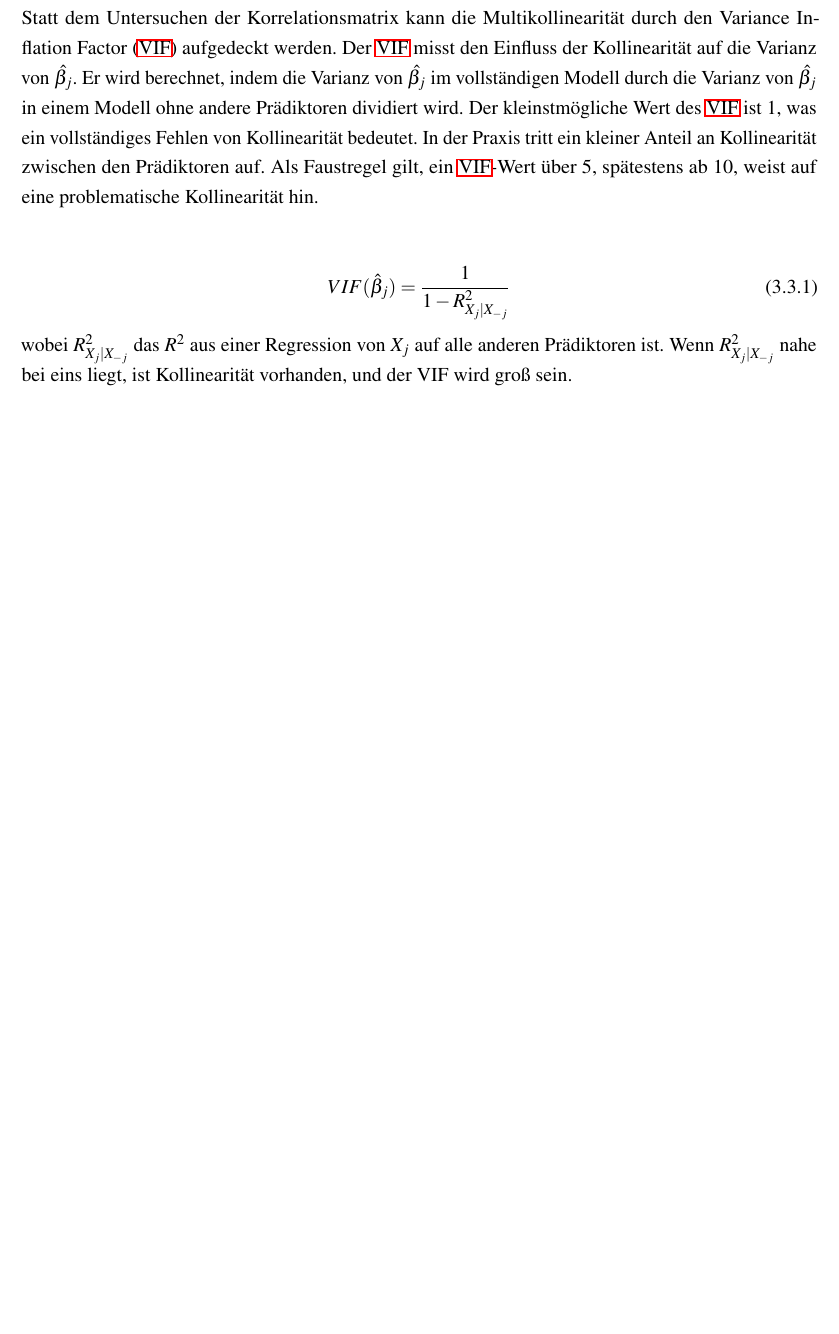
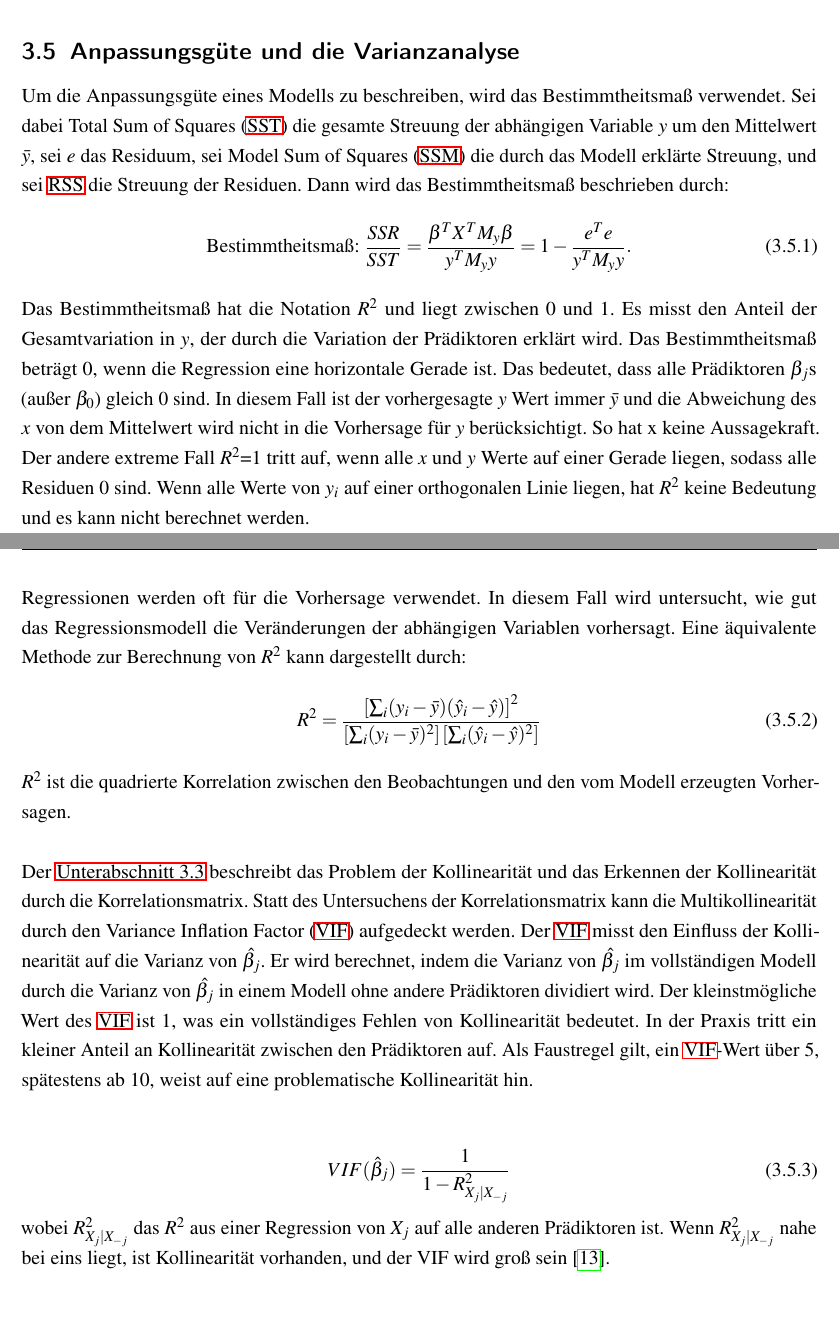
Before and after one commit to ehongbp/Bachelorarbeit, a LaTeX document (main.tex, which reads sections/file03.tex): part of page 21 of 41 before the commit and two parts of pages 24 and 25 of 42 after it, the two joined at a grey line, cut at the place of the change, the shorter picture padded with empty space. Compiled offline with pdfLaTeX.

Commit message:
bestimmtheitsmass

```diff
--- a/sections/file03.tex
+++ b/sections/file03.tex
@@ -37,12 +37,6 @@ Bei dem Einsatz einer multiplen linearen oder einer linearen Regression können
 \end{itemize}
 Diese Probleme können nach der Modellerstellung mithilfe der grafischen Darstellungen geprüft werden. Solange Auffälligkeiten bestehen, sollen die Daten oder das Modell nicht in der gedachten Form verwendet werden. Allerdings können die Daten, die die Voraussetzungen nicht erfüllen, durch eine Datentransformation verwendet werden. Beispielsweise kann das lineare Modell bei der Wertentwicklung eines Sparkontos nicht eingesetzt werden, da durch den Zinseszinseffekt ein exponentieller Zusammenhang besteht. Die Logarithmierung des Kontowerts erzeugt einen nahezu linearen Zusammenhang. Nach der Datentransformation ist zu achten, dass die Datenbasis verändert wird und die Interpretation angepasst werden soll. In dem Fall ist der Koeffizient der unabhängigen Variablen nicht mehr die Steigerung in der Einheit des Kontowertes, sondern eine prozentuale Steigerung. Je nach Transformationsart ist die Interpretation mit Sorgfalt zu überprüfen \cite{akinkunmi2018data}. \\\\
 Eine Methode, um die Kollinearität aufzudecken, ist die Untersuchung der Korrelationsmatrix der Prädiktoren. Wenn ein hoher absoluter Wert in der Matrix auftritt, deutet es auf ein Paar hoch korrelierter Variablen hin und somit auf ein Kollinearitätsproblem in den Daten. Es ist möglich, dass Kollinearität zwischen mehreren Variablen besteht, ohne dass eine hohe Korrelation auftritt. Diese Situation wird Multikollinearität genannt.\\\\
-Statt dem Untersuchen der Korrelationsmatrix kann die Multikollinearität durch den \ac{VIF} aufgedeckt werden. Der \ac{VIF} misst den Einfluss der Kollinearität auf die Varianz von $\hat{\beta_j}$. Er wird berechnet, indem die Varianz von $\hat{\beta_j}$ im vollständigen Modell durch die Varianz von $\hat{\beta_j}$ in einem Modell ohne andere Prädiktoren dividiert wird. Der kleinstmögliche Wert des \ac{VIF} ist 1, was ein vollständiges Fehlen von Kollinearität bedeutet. In der Praxis tritt ein kleiner Anteil an Kollinearität zwischen den Prädiktoren auf. Als Faustregel gilt, ein \ac{VIF}-Wert über 5, spätestens ab 10, weist auf eine problematische Kollinearität hin. \\\\
-\begin{equation}
-VIF(\hat{\beta}_j) = \frac{1}{1 - R^2_{X_j|X_{-j}}}
-\label{vif}
-\end{equation}
-wobei \( R^2_{X_j|X_{-j}} \) das \( R^2 \) aus einer Regression von \( X_j \) auf alle anderen Prädiktoren ist. Wenn \( R^2_{X_j|X_{-j}} \) nahe bei eins liegt, ist Kollinearität vorhanden, und der VIF wird groß sein.\\\\
 Zusammenfassend ist die \ac{MLR} eine grundlegende und wichtige Methode der Datenanalyse und erfordert Aufmerksamkeit, weil die Prognose außerhalb der unbekannten Daten mit Unsicherheit verbunden ist \cite{akinkunmi2018data}.
 
 \subsection{Methode der kleinsten Quadrate}
@@ -117,6 +111,27 @@ Und die Spur von H ist p:
 \end{equation}
 \(tr(H)\) ist die Summe der diagonalen Elemente von H. Die diagonalen Elemente enthalten wichtige Informationen. Ein großer \(h_i\)-Wert weist auf eine Warnung hin und bedeutet, dass die \(i\)-te Beobachtung einen entscheidenden, aber nicht überprüfbaren Einfluss haben könnte. Ein h < 0,2 scheint unproblematisch zu sein, ein h-Wert zwischen 0,2 und 0,5 ist riskant. Wenn es in der Kontrolle ist, sollte ein h < 0,5 vermieden werden \cite{huber1981robust}. \\\\
 Aus geometrischer Sicht hat \(\hat{y}\) den kürzesten Abstand zu \(y\) aufgrund der Orthogonalität. Die Spaltenvektoren von X werden mit \(x_0, x_1, \ldots, x_p\) bezeichnet. Dabei ist \(x_0\) der Vektor mit konstantem Wert 1. Diese Vektoren bilden einen Unterraum von $\mathbb{R}^N$ auf und werden in die Formel \( RSS(\beta) = \|y - X\beta\|^2 \) eingesetzt, um das Ergebnis zu minimieren. Nach der Minimierung entsteht ein Parameter $\hat{\beta}$, sodass der Residuum-Vektor \(y-\hat{y}\) orthogonal zu diesem Unterraum steht. Daher stellt \(\hat{y}\) die orthogonale Projektion von \(y\) dar. Die \anf{Hut}-Matrix berechnet diese orthogonale Projektion, daher wird sie auch Projektionsmatrix genannt \cite{hastie2009elements}.
+\subsection{Anpassungsgüte und die Varianzanalyse}
+\label{AnpassungsgüteUndDieVarianzanalyse}
+Um die Anpassungsgüte eines Modells zu beschreiben, wird das Bestimmtheitsmaß verwendet. Sei dabei \ac{SST} die gesamte Streuung der abhängigen Variable \( y \) um den Mittelwert \( \bar{y} \), sei \(e\) das Residuum, sei \ac{SSM} die durch das Modell erklärte Streuung, und sei \ac{RSS} die Streuung der Residuen. Dann wird das Bestimmtheitsmaß beschrieben durch:
+\begin{equation}
+\text{Bestimmtheitsmaß: }\frac{SSR}{SST} = \frac{\beta^{T}X^{T}M_{y}\beta}{y^{T}M_{y}y} = 1 - \frac{e^{T}e}{y^{T}M_{y}y}.
+\label{R2kurz}
+\end{equation}
+Das Bestimmtheitsmaß hat die Notation  \( R^2 \) und liegt zwischen 0 und 1. Es misst den Anteil der Gesamtvariation in \(y\), der durch die Variation der Prädiktoren erklärt wird. Das Bestimmtheitsmaß beträgt 0, wenn die Regression eine horizontale Gerade ist. Das bedeutet, dass alle Prädiktoren $\beta_j$s (außer $\beta_0$) gleich 0 sind. In diesem Fall ist der vorhergesagte $y$ Wert immer $\bar{y}$ und die Abweichung des $x$ von dem Mittelwert wird nicht in die Vorhersage für $y$ berücksichtigt. So hat x keine Aussagekraft. Der andere extreme Fall \(R^2\)=1 tritt auf, wenn alle \(x\) und \(y\) Werte auf einer Gerade liegen, sodass alle Residuen 0 sind. Wenn alle Werte von $y_i$ auf einer orthogonalen Linie liegen, hat $R^2$ keine Bedeutung und es kann nicht berechnet werden.  \\\\
+Regressionen werden oft für die Vorhersage verwendet.
+In diesem Fall wird untersucht, wie gut das Regressionsmodell die Veränderungen der abhängigen Variablen vorhersagt. Eine äquivalente Methode zur Berechnung von $R^2$ kann dargestellt durch:
+\begin{equation}
+R^2 = \frac{\left[\sum_{i}(y_i - \bar{y})(\hat{y}_i - \hat{y})\right]^2}{\left[\sum_{i}(y_i - \bar{y})^2\right]\left[\sum_{i}(\hat{y}_i - \hat{y})^2\right]}
+\label{R2Formel}
+\end{equation}
+$R^2$ ist die quadrierte Korrelation zwischen den Beobachtungen und den vom Modell erzeugten Vorhersagen.\\\\
+Der \autoref{einschränkungenderregression} beschreibt das Problem der Kollinearität und das Erkennen der Kollinearität durch die Korrelationsmatrix. Statt des Untersuchens der Korrelationsmatrix kann die Multikollinearität durch den \ac{VIF} aufgedeckt werden. Der \ac{VIF} misst den Einfluss der Kollinearität auf die Varianz von $\hat{\beta_j}$. Er wird berechnet, indem die Varianz von $\hat{\beta_j}$ im vollständigen Modell durch die Varianz von $\hat{\beta_j}$ in einem Modell ohne andere Prädiktoren dividiert wird. Der kleinstmögliche Wert des \ac{VIF} ist 1, was ein vollständiges Fehlen von Kollinearität bedeutet. In der Praxis tritt ein kleiner Anteil an Kollinearität zwischen den Prädiktoren auf. Als Faustregel gilt, ein \ac{VIF}-Wert über 5, spätestens ab 10, weist auf eine problematische Kollinearität hin. \\\\
+\begin{equation}
+VIF(\hat{\beta}_j) = \frac{1}{1 - R^2_{X_j|X_{-j}}}
+\label{vif}
+\end{equation}
+wobei \( R^2_{X_j|X_{-j}} \) das \( R^2 \) aus einer Regression von \( X_j \) auf alle anderen Prädiktoren ist. Wenn \( R^2_{X_j|X_{-j}} \) nahe bei eins liegt, ist Kollinearität vorhanden, und der VIF wird groß sein \cite{james2013introduction}.\\\\
 \subsection{Huber-Regression}
 \label{huberregression}
 Im Jahr 1964 veröffentlichte Huber das Paper \anf{Robust Estimation of A Location Parameter}, in dem er einen neuen Ansatz zur robusten Schätzung vorstellte. Das Papier thematisiert die Schätzung eines Lageparameters in einer kontaminierten Normalverteilung. Huber versucht, mehr Robustheit zu erreichen, indem er eine andere Funktion der Fehler minimiert als die Summe ihrer Quadrate. Damit argumentiert Huber, dass die tatsächliche Verteilung der Daten von der angenommenen Verteilung abweichen könnte und somit ein übles arithmetisches Mittel liefert. Eine leichte Abweichung könnte die Varianz sprengen. Es gab schon Substitute für das arithmetische Mittel wie den getrimmten Mittelwert, Windsorizing etc., aber eine allgemeine Theorie der robusten Statistik fehlte noch. Somit bildete Huber die Grundlagen der robusten Statistik in diesem Papier \cite{huberpapier}. \\\\
```
Also changed, not shown: abbr.tex (+2 -2 lines), sections/file03.tex (2 more changed lines).
